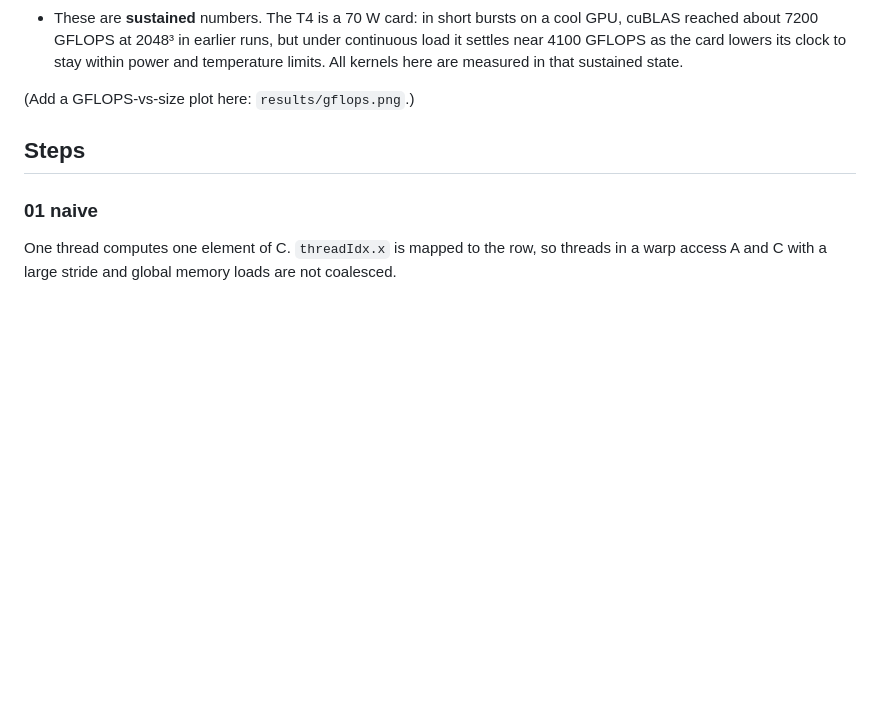
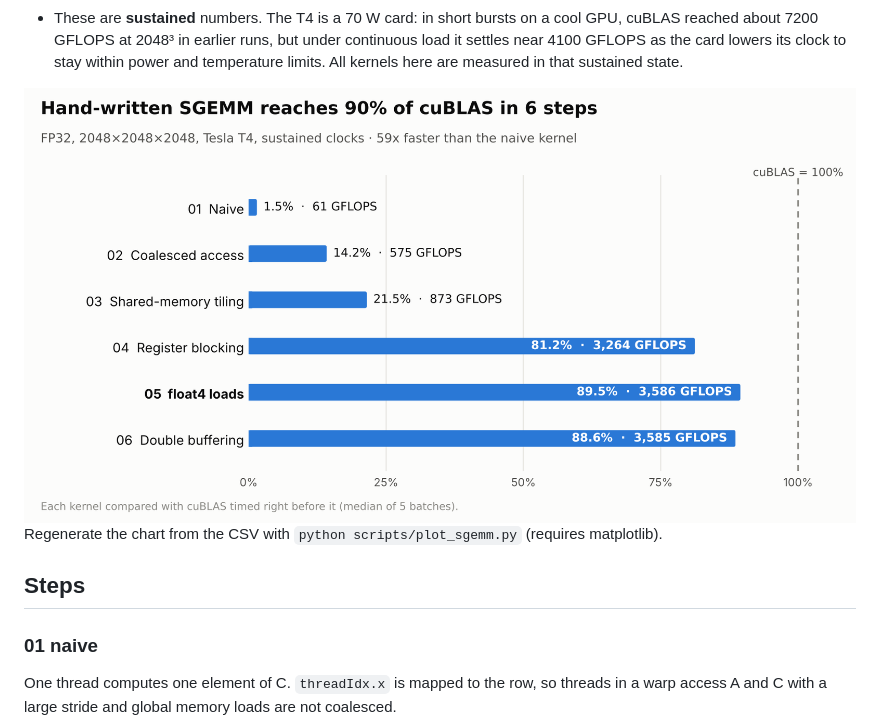
Before and after one commit to kjh-0529/cuda-hpc-portfolio, a Markdown page: 01-sgemm/README.md, the part around the change. Drawn GitHub-style; pictures changed too: 01-sgemm/results/sgemm_steps.png (added); blank space fills up the shorter version.

```diff
--- a/01-sgemm/README.md
+++ b/01-sgemm/README.md
@@ -24,7 +24,12 @@ Measurement notes:
 - Run-to-run variation is up to about 3–5% for the same kernel (step 05 at 1024³: 3329 vs 3279 GFLOPS in two runs), so differences smaller than that are not meaningful.
 - These are **sustained** numbers. The T4 is a 70 W card: in short bursts on a cool GPU, cuBLAS reached about 7200 GFLOPS at 2048³ in earlier runs, but under continuous load it settles near 4100 GFLOPS as the card lowers its clock to stay within power and temperature limits. All kernels here are measured in that sustained state.
 
-(Add a GFLOPS-vs-size plot here: `results/gflops.png`.)
+<picture>
+  <source media="(prefers-color-scheme: dark)" srcset="results/sgemm_steps_dark.png">
+  <img alt="Percent of cuBLAS reached by each SGEMM optimization step on a Tesla T4: 1.5%, 14%, 22%, 81%, 90%, 89%" src="results/sgemm_steps.png">
+</picture>
+
+Regenerate the chart from the CSV with `python scripts/plot_sgemm.py` (requires matplotlib).
 
 ## Steps
 
```
Also changed, not shown: README.md (+5 -0 lines), 01-sgemm/results/sgemm_steps_dark.png (added), 1 other file.
